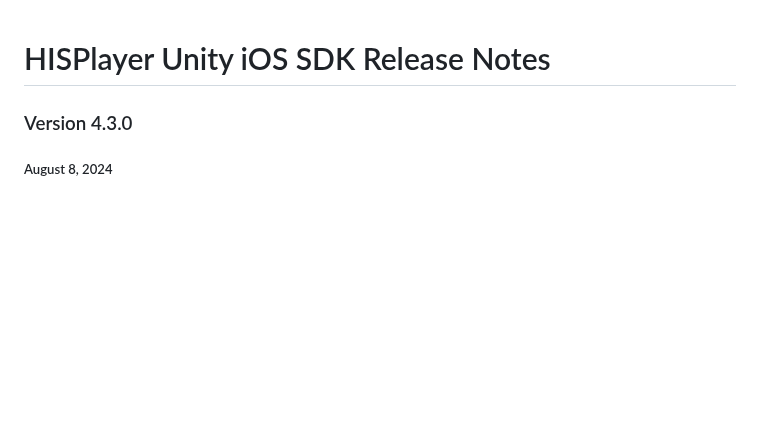
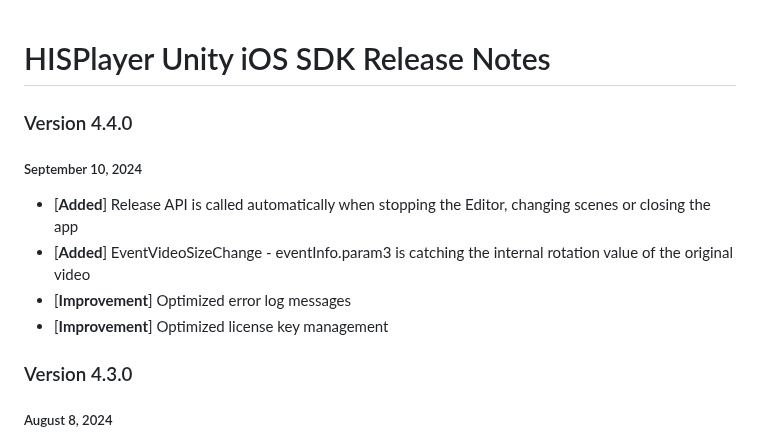
Before and after one commit to HISPlayer/UnityiOS-SDK, a Markdown page: releases.md, the part around the change. GitHub-like rendering; blank space fills up the shorter version.

```diff
--- a/releases.md
+++ b/releases.md
@@ -1,4 +1,11 @@
 # HISPlayer Unity iOS SDK Release Notes
+
+### Version 4.4.0
+##### September 10, 2024
+- [**Added**] Release API is called automatically when stopping the Editor, changing scenes or closing the app
+- [**Added**] EventVideoSizeChange - eventInfo.param3 is catching the internal rotation value of the original video
+- [**Improvement**] Optimized error log messages
+- [**Improvement**] Optimized license key management
 
 ### Version 4.3.0
 ##### August 8, 2024
```
